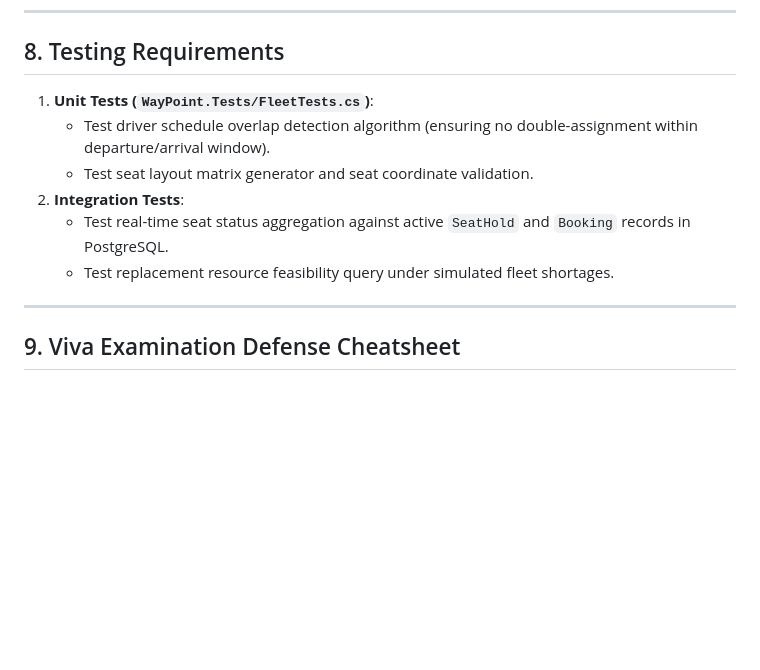
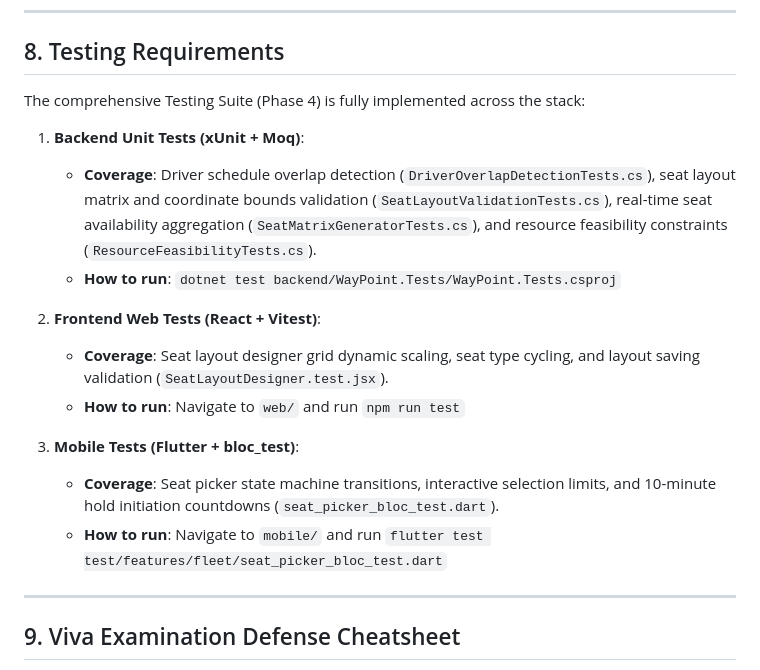
Before and after one commit to NuhadhMohomed/WayPoint, a Markdown page: docs/project/guide-student2-nuhadh-fleet.md, the part around the change. Drawn GitHub-style; blank space fills up the shorter version.

Commit message:
docs: add implementation guide for fleet, seat, and resource feasibility component

```diff
--- a/docs/project/guide-student2-nuhadh-fleet.md
+++ b/docs/project/guide-student2-nuhadh-fleet.md
@@ -126,12 +126,19 @@ Create these controllers under `backend/WayPoint.API/Controllers/`:
 
 ## 8. Testing Requirements
 
-1. **Unit Tests (`WayPoint.Tests/FleetTests.cs`)**:
-   - Test driver schedule overlap detection algorithm (ensuring no double-assignment within departure/arrival window).
-   - Test seat layout matrix generator and seat coordinate validation.
-2. **Integration Tests**:
-   - Test real-time seat status aggregation against active `SeatHold` and `Booking` records in PostgreSQL.
-   - Test replacement resource feasibility query under simulated fleet shortages.
+The comprehensive Testing Suite (Phase 4) is fully implemented across the stack:
+
+1. **Backend Unit Tests (xUnit + Moq)**:
+   - **Coverage**: Driver schedule overlap detection (`DriverOverlapDetectionTests.cs`), seat layout matrix and coordinate bounds validation (`SeatLayoutValidationTests.cs`), real-time seat availability aggregation (`SeatMatrixGeneratorTests.cs`), and resource feasibility constraints (`ResourceFeasibilityTests.cs`).
+   - **How to run**: `dotnet test backend/WayPoint.Tests/WayPoint.Tests.csproj`
+
+2. **Frontend Web Tests (React + Vitest)**:
+   - **Coverage**: Seat layout designer grid dynamic scaling, seat type cycling, and layout saving validation (`SeatLayoutDesigner.test.jsx`).
+   - **How to run**: Navigate to `web/` and run `npm run test`
+
+3. **Mobile Tests (Flutter + bloc_test)**:
+   - **Coverage**: Seat picker state machine transitions, interactive selection limits, and 10-minute hold initiation countdowns (`seat_picker_bloc_test.dart`).
+   - **How to run**: Navigate to `mobile/` and run `flutter test test/features/fleet/seat_picker_bloc_test.dart`
 
 ---
 
```
